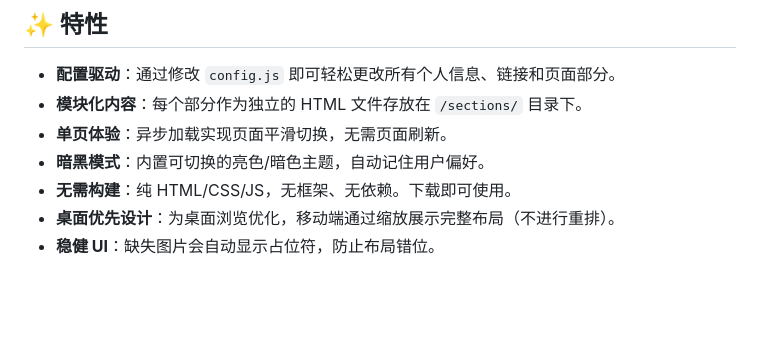
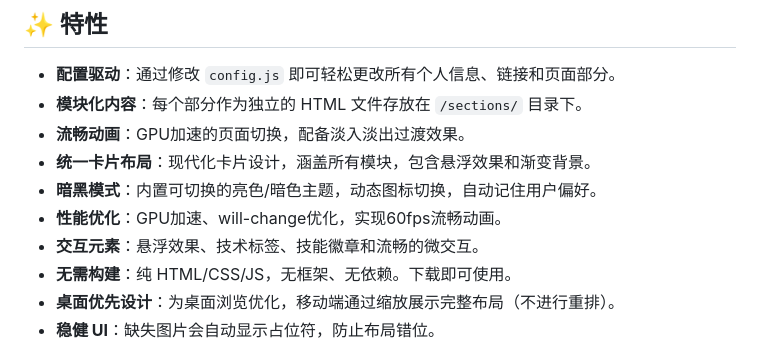
Before and after one commit to RobolmEleccircai/RobolmEleccircai.github.io, a Markdown page: README_CN.md, the part around one of its changes. Drawn GitHub-style; blank space fills up the shorter version.

```diff
--- a/README_CN.md
+++ b/README_CN.md
@@ -7,8 +7,11 @@
 
 - **配置驱动**：通过修改 `config.js` 即可轻松更改所有个人信息、链接和页面部分。
 - **模块化内容**：每个部分作为独立的 HTML 文件存放在 `/sections/` 目录下。
-- **单页体验**：异步加载实现页面平滑切换，无需页面刷新。
-- **暗黑模式**：内置可切换的亮色/暗色主题，自动记住用户偏好。
+- **流畅动画**：GPU加速的页面切换，配备淡入淡出过渡效果。
+- **统一卡片布局**：现代化卡片设计，涵盖所有模块，包含悬浮效果和渐变背景。
+- **暗黑模式**：内置可切换的亮色/暗色主题，动态图标切换，自动记住用户偏好。
+- **性能优化**：GPU加速、will-change优化，实现60fps流畅动画。
+- **交互元素**：悬浮效果、技术标签、技能徽章和流畅的微交互。
 - **无需构建**：纯 HTML/CSS/JS，无框架、无依赖。下载即可使用。
 - **桌面优先设计**：为桌面浏览优化，移动端通过缩放展示完整布局（不进行重排）。
 - **稳健 UI**：缺失图片会自动显示占位符，防止布局错位。
```
Also changed, not shown: other parts of README_CN.md (+38 -4 lines), README.md (+43 -6 lines).
